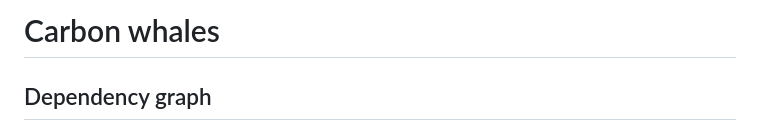
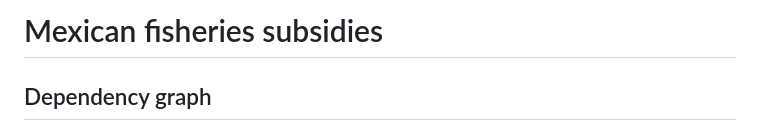
Before and after one commit to jcvdav/mexican_subsidies, a Markdown page: README.md, the part around the change. Rendered like a GitHub page.

Commit message:
Added REDME

```diff
--- a/README.md
+++ b/README.md
@@ -1,4 +1,4 @@
-# Carbon whales
+#  Mexican fisheries subsidies
 
 
 ## Dependency graph
```
